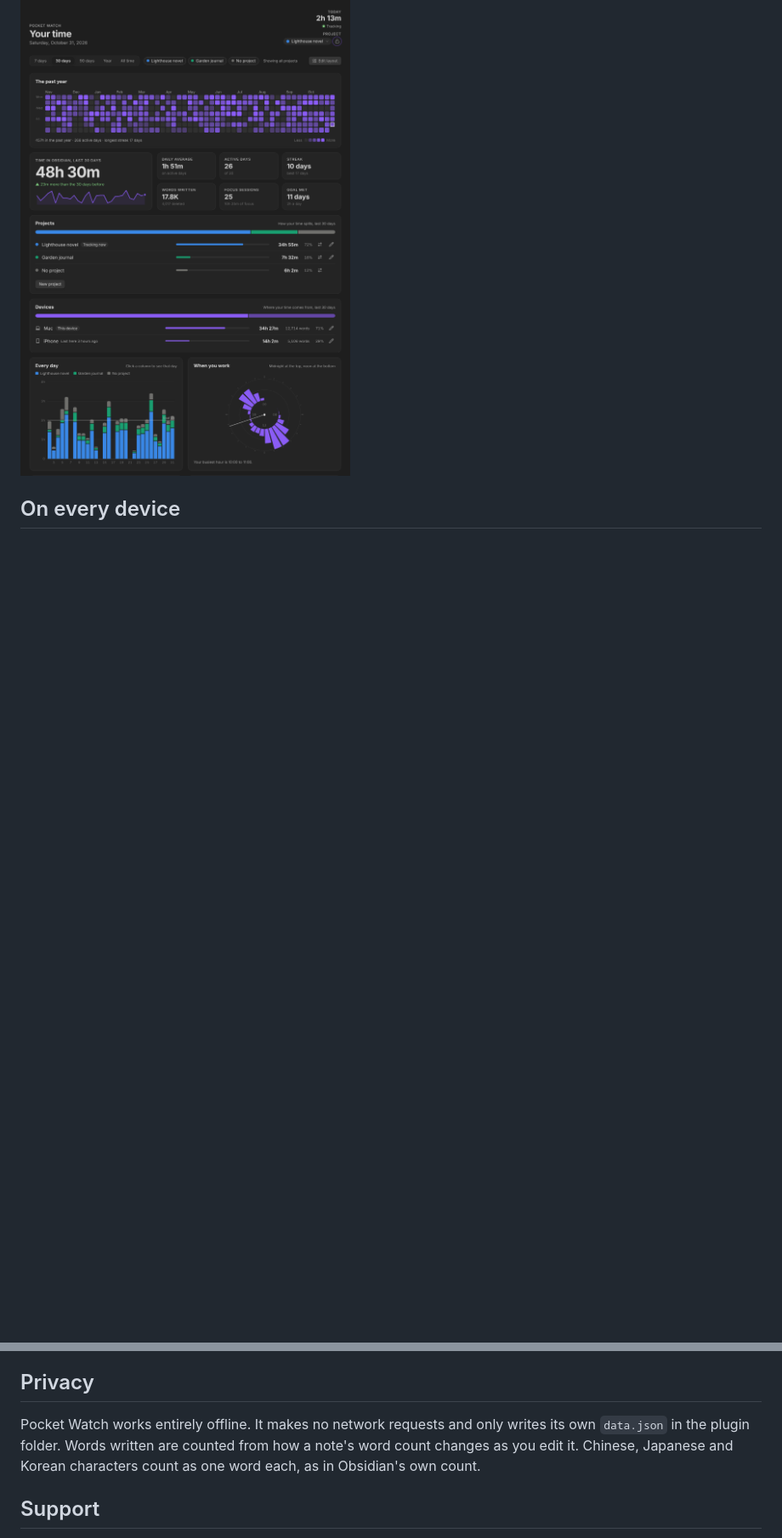
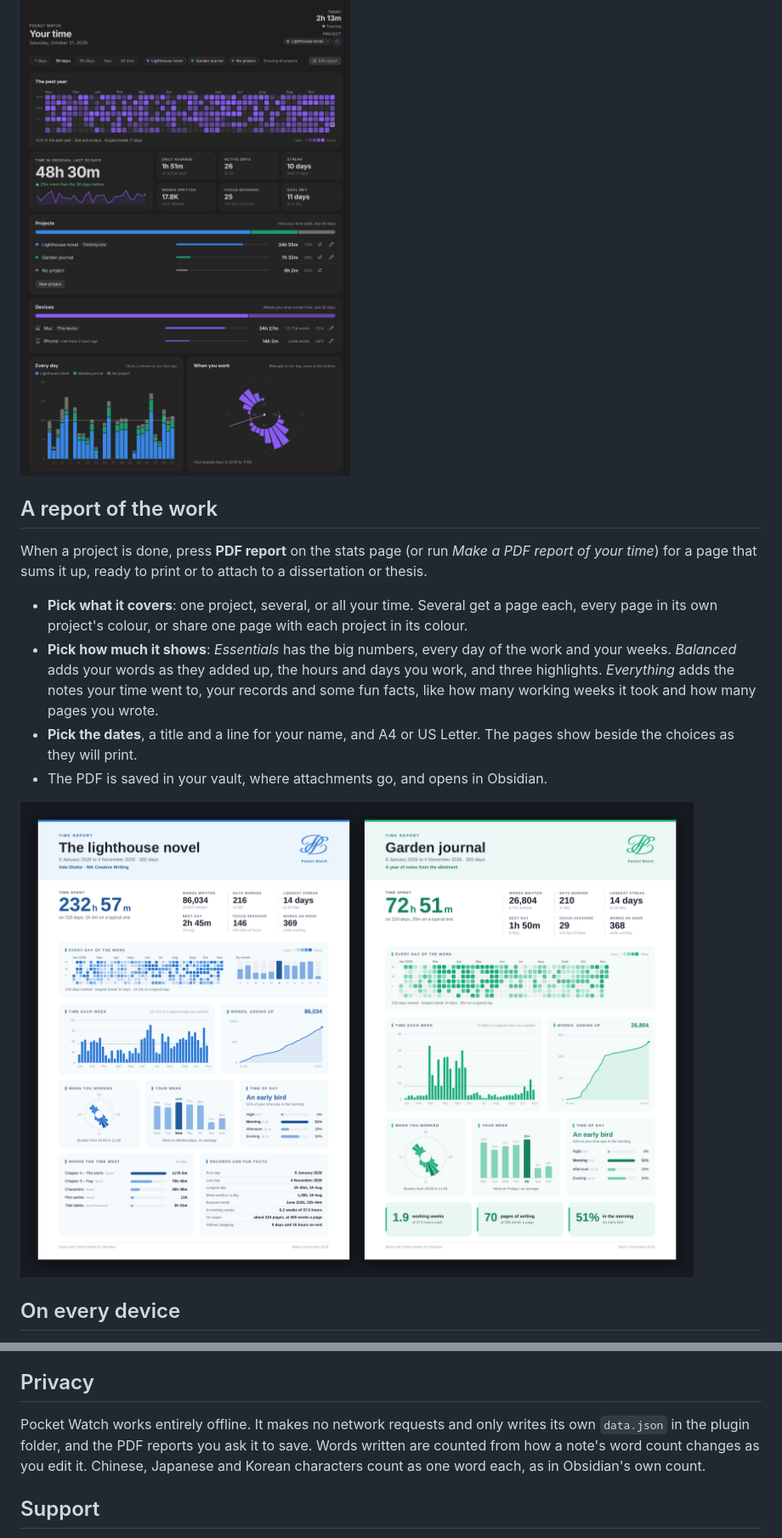
Before and after one commit to Nexziz/pocket-watch, a Markdown page: README.md, 2 parts joined by grey strips. Shown at 85% size. GitHub-like rendering; pictures changed too: images/report.png (added); blank space fills up the shorter version.

```diff
--- a/README.md
+++ b/README.md
@@ -67,6 +68,17 @@ Every watch has its own dial, hands, complications and case: a moon phase, small
 
 ![Your stats, with projects and devices](images/stats.png)
 
+## A report of the work
+
+When a project is done, press **PDF report** on the stats page (or run *Make a PDF report of your time*) for a page that sums it up, ready to print or to attach to a dissertation or thesis.
+
+- **Pick what it covers**: one project, several, or all your time. Several get a page each, every page in its own project's colour, or share one page with each project in its colour.
+- **Pick how much it shows**: *Essentials* has the big numbers, every day of the work and your weeks. *Balanced* adds your words as they added up, the hours and days you work, and three highlights. *Everything* adds the notes your time went to, your records and some fun facts, like how many working weeks it took and how many pages you wrote.
+- **Pick the dates**, a title and a line for your name, and A4 or US Letter. The pages show beside the choices as they will print.
+- The PDF is saved in your vault, where attachments go, and opens in Obsidian.
+
+![Two reports: a novel in blue, with everything, and a garden journal in green](images/report.png)
+
 ## On every device
 
 Pocket Watch runs on desktop, phones and tablets. On a phone it counts while Obsidian is on screen, and the watch sits in the bar at the top of the note, between its buttons, out of the way of your writing. Tap it for your stats, and press and hold it for the menu.
@@ -94,7 +106,7 @@ If you use it on more than one device, update every device to 1.14 or later.
 
 ## Privacy
 
-Pocket Watch works entirely offline. It makes no network requests and only writes its own `data.json` in the plugin folder. Words written are counted from how a note's word count changes as you edit it. Chinese, Japanese and Korean characters count as one word each, as in Obsidian's own count.
+Pocket Watch works entirely offline. It makes no network requests and only writes its own `data.json` in the plugin folder, and the PDF reports you ask it to save. Words written are counted from how a note's word count changes as you edit it. Chinese, Japanese and Korean characters count as one word each, as in Obsidian's own count.
 
 ## Support
 
```
Also changed, not shown: other parts of README.md (+1 -0 lines), 4 other files.
